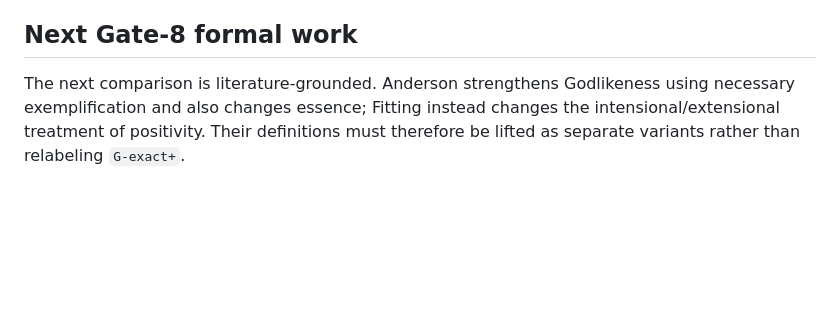
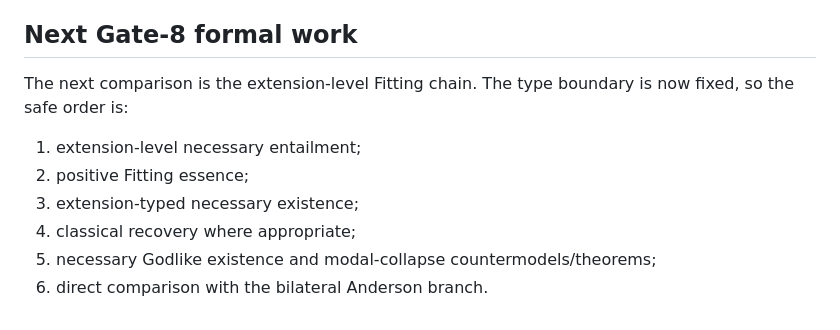
Before and after one commit to cr4bbz/goedel-4pel, a Markdown page: formal/README.md, the part around one of its changes. Drawn GitHub-style; blank space fills up the shorter version.

```diff
--- a/formal/README.md
+++ b/formal/README.md
@@ -98,4 +158,11 @@ Finite exhaustive checks are always reported with their exact bounded domain. No
 
 ## Next Gate-8 formal work
 
-The next comparison is literature-grounded. Anderson strengthens Godlikeness using necessary exemplification and also changes essence; Fitting instead changes the intensional/extensional treatment of positivity. Their definitions must therefore be lifted as separate variants rather than relabeling `G-exact+`.
+The next comparison is the extension-level Fitting chain. The type boundary is now fixed, so the safe order is:
+
+1. extension-level necessary entailment;
+2. positive Fitting essence;
+3. extension-typed necessary existence;
+4. classical recovery where appropriate;
+5. necessary Godlike existence and modal-collapse countermodels/theorems;
+6. direct comparison with the bilateral Anderson branch.
```
Also changed, not shown: other parts of formal/README.md (+74 -14 lines).
